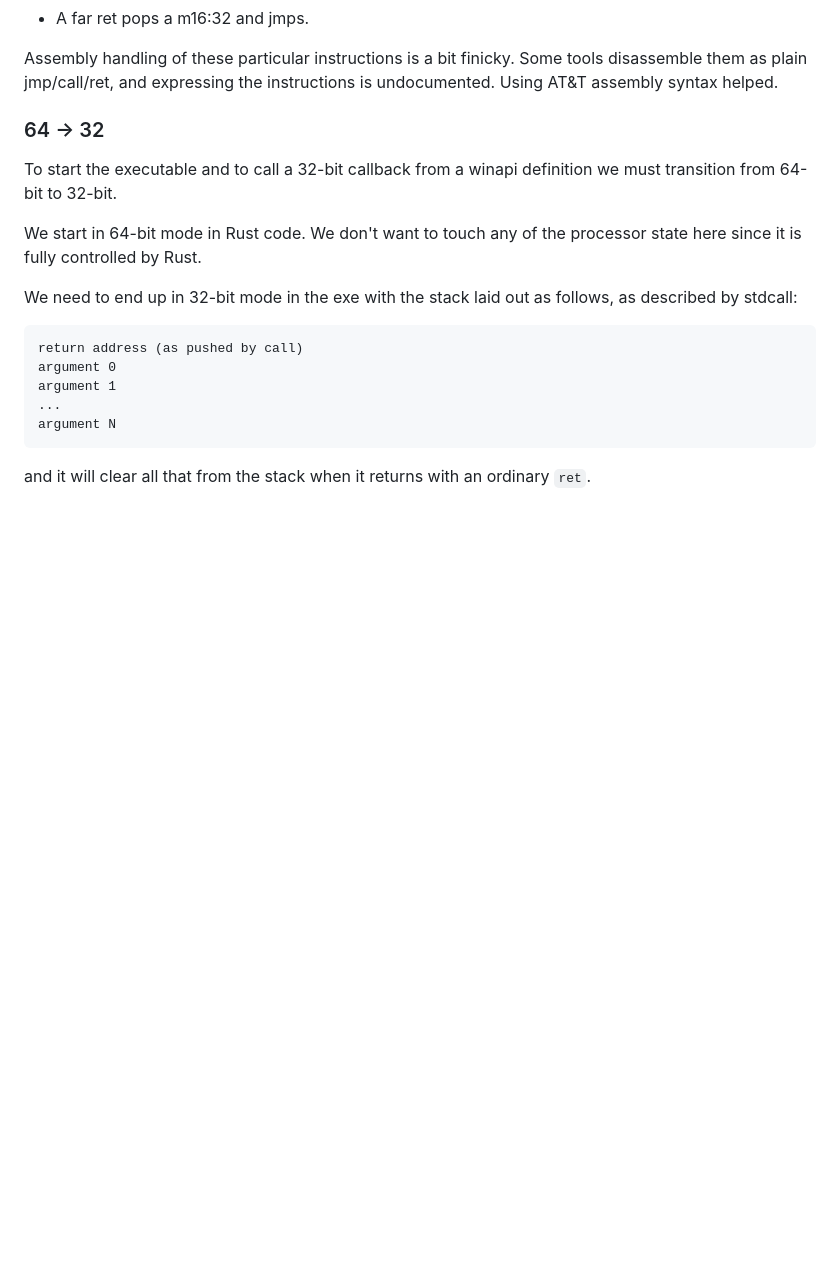
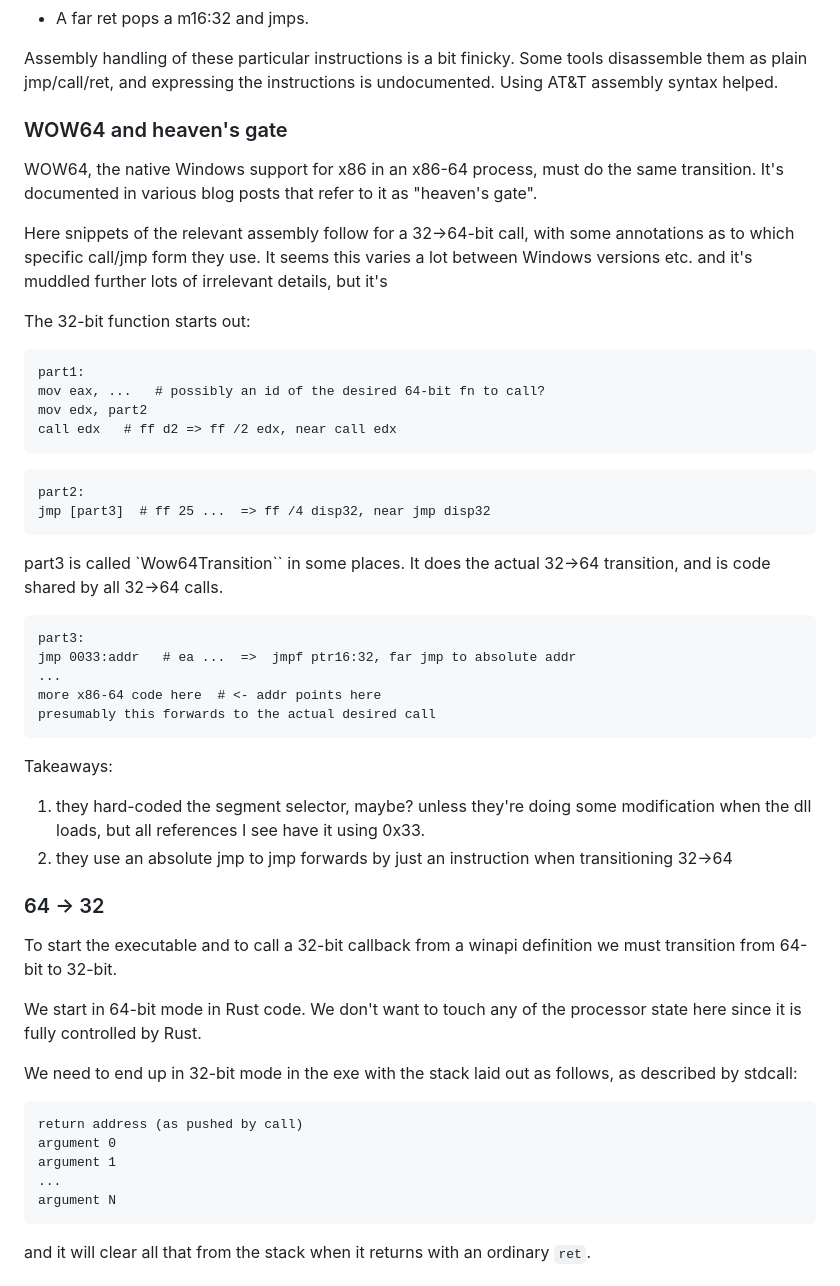
Before and after one commit to evmar/retrowin32, a Markdown page: doc/x86-64.md, the part around the change. Rendered like a GitHub page; blank space fills up the shorter version.

Commit message:
notes on heaven's gate

````diff
--- a/doc/x86-64.md
+++ b/doc/x86-64.md
@@ -56,6 +56,49 @@ ret" that manage these.
 Assembly handling of these particular instructions is a bit finicky. Some tools
 disassemble them as plain jmp/call/ret, and expressing the instructions is
 undocumented. Using AT&T assembly syntax helped.
+
+### WOW64 and heaven's gate
+
+WOW64, the native Windows support for x86 in an x86-64 process, must do the same
+transition. It's documented in various blog posts that refer to it as "heaven's
+gate".
+
+Here snippets of the relevant assembly follow for a 32->64-bit call, with some
+annotations as to which specific call/jmp form they use. It seems this varies a
+lot between Windows versions etc. and it's muddled further lots of irrelevant
+details, but it's
+
+The 32-bit function starts out:
+
+```
+part1:
+mov eax, ...   # possibly an id of the desired 64-bit fn to call?
+mov edx, part2
+call edx   # ff d2 => ff /2 edx, near call edx
+```
+
+```
+part2:
+jmp [part3]  # ff 25 ...  => ff /4 disp32, near jmp disp32
+```
+
+part3 is called `Wow64Transition`` in some places. It does the actual 32->64
+transition, and is code shared by all 32->64 calls.
+
+```
+part3:
+jmp 0033:addr   # ea ...  =>  jmpf ptr16:32, far jmp to absolute addr
+...
+more x86-64 code here  # <- addr points here
+presumably this forwards to the actual desired call
+```
+
+Takeaways:
+
+1. they hard-coded the segment selector, maybe? unless they're doing some
+   modification when the dll loads, but all references I see have it using 0x33.
+2. they use an absolute jmp to jmp forwards by just an instruction when
+   transitioning 32->64
 
 ### 64 -> 32
 
````
